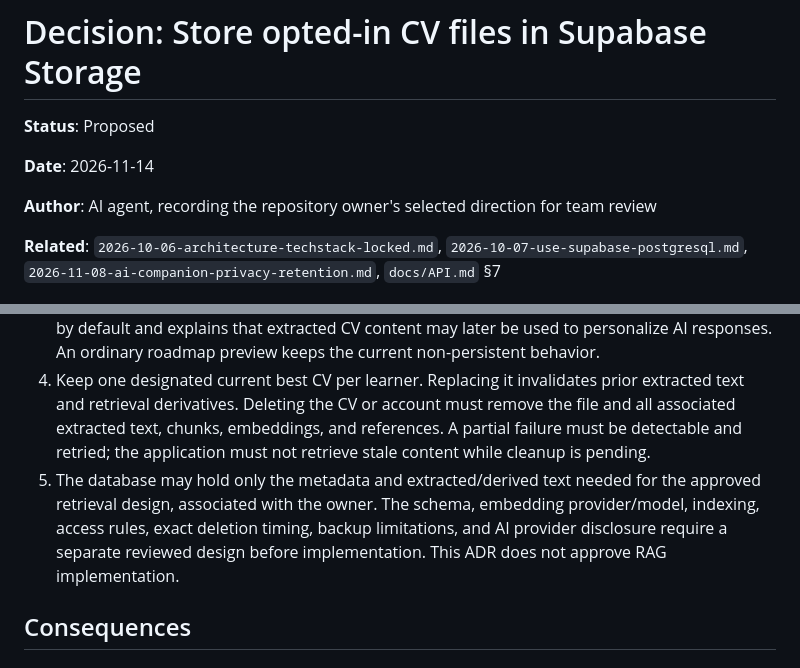
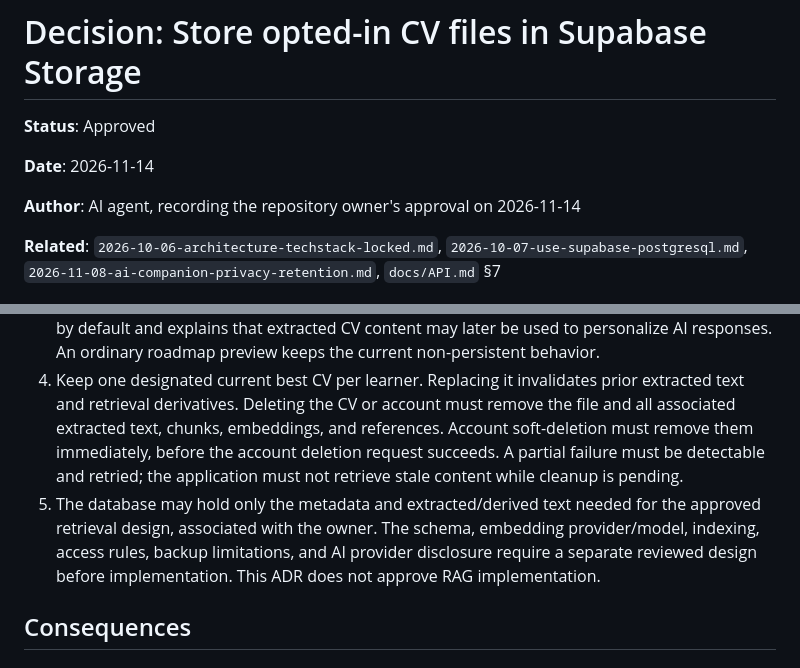
Before and after one commit to lancelotviendangkhoa710/KnowledgeHub_website, a Markdown page: docs/decisions/2026-11-14-cv-storage-supabase.md, 2 parts joined by grey strips. Drawn GitHub-style.

Commit message:
docs: CV-02 approve storage and propose CV lifecycle design

```diff
--- a/docs/decisions/2026-11-14-cv-storage-supabase.md
+++ b/docs/decisions/2026-11-14-cv-storage-supabase.md
@@ -1,10 +1,10 @@
 # Decision: Store opted-in CV files in Supabase Storage
 
-**Status**: Proposed
+**Status**: Approved
 
 **Date**: 2026-11-14
 
-**Author**: AI agent, recording the repository owner's selected direction for team review
+**Author**: AI agent, recording the repository owner's approval on 2026-11-14
 
 **Related**: `2026-10-06-architecture-techstack-locked.md`, `2026-10-07-use-supabase-postgresql.md`, `2026-11-08-ai-companion-privacy-retention.md`, `docs/API.md` §7
 
@@ -39,13 +39,15 @@ Content attachments or authorize a general storage migration.
 4. Keep one designated current best CV per learner. Replacing it invalidates
    prior extracted text and retrieval derivatives. Deleting the CV or account
    must remove the file and all associated extracted text, chunks, embeddings,
-   and references. A partial failure must be detectable and retried; the
-   application must not retrieve stale content while cleanup is pending.
+   and references. Account soft-deletion must remove them immediately, before
+   the account deletion request succeeds. A partial failure must be detectable
+   and retried; the application must not retrieve stale content while cleanup
+   is pending.
 5. The database may hold only the metadata and extracted/derived text needed for
    the approved retrieval design, associated with the owner. The schema,
-   embedding provider/model, indexing, access rules, exact deletion timing,
-   backup limitations, and AI provider disclosure require a separate reviewed
-   design before implementation. This ADR does not approve RAG implementation.
+   embedding provider/model, indexing, access rules, backup limitations, and AI
+   provider disclosure require a separate reviewed design before implementation.
+   This ADR does not approve RAG implementation.
 
 ## Consequences
 
```
Also changed, not shown: docs/decisions/2026-11-14-cv-persistence-design.md (added, +116 -0 lines).
